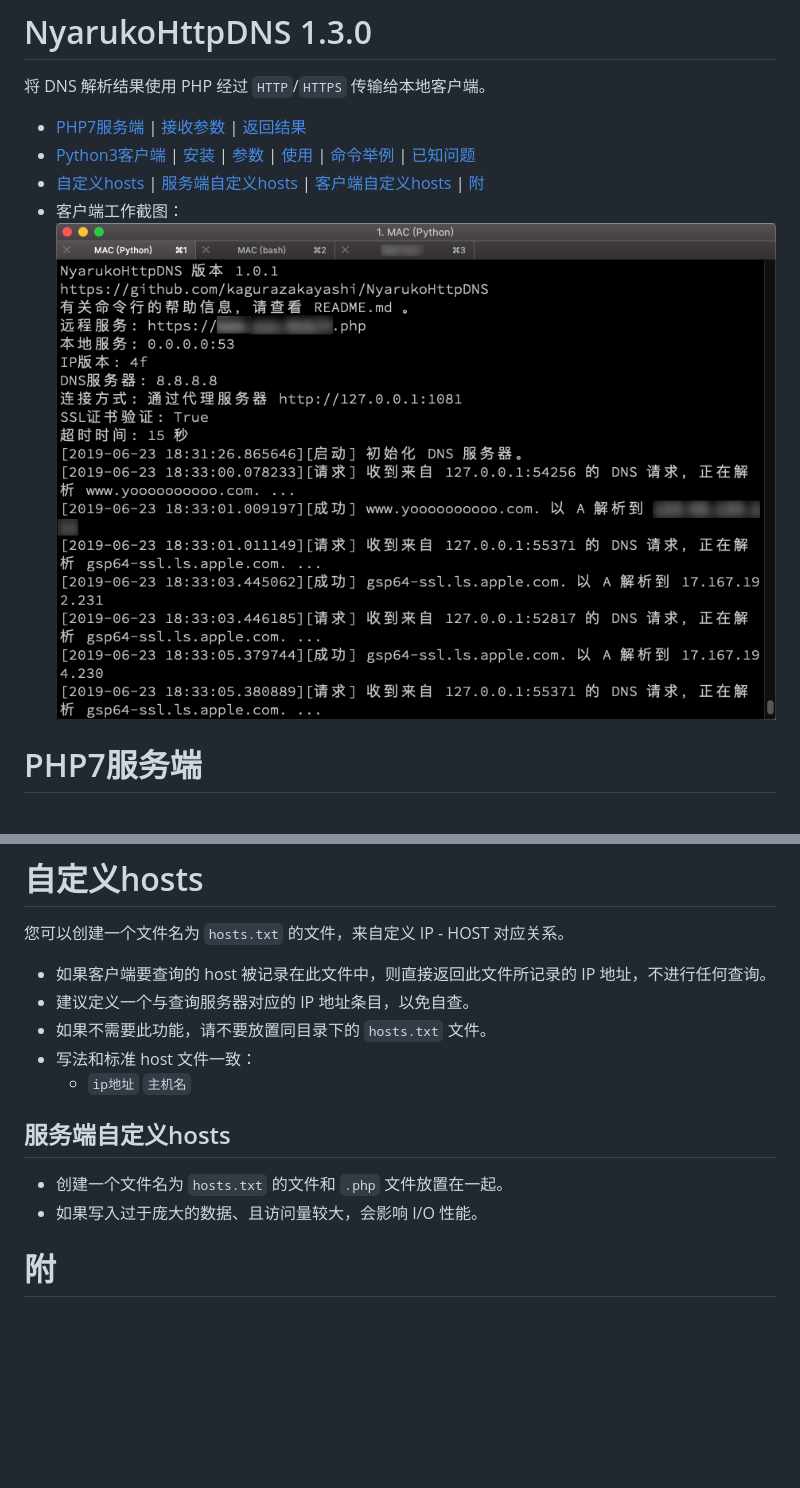
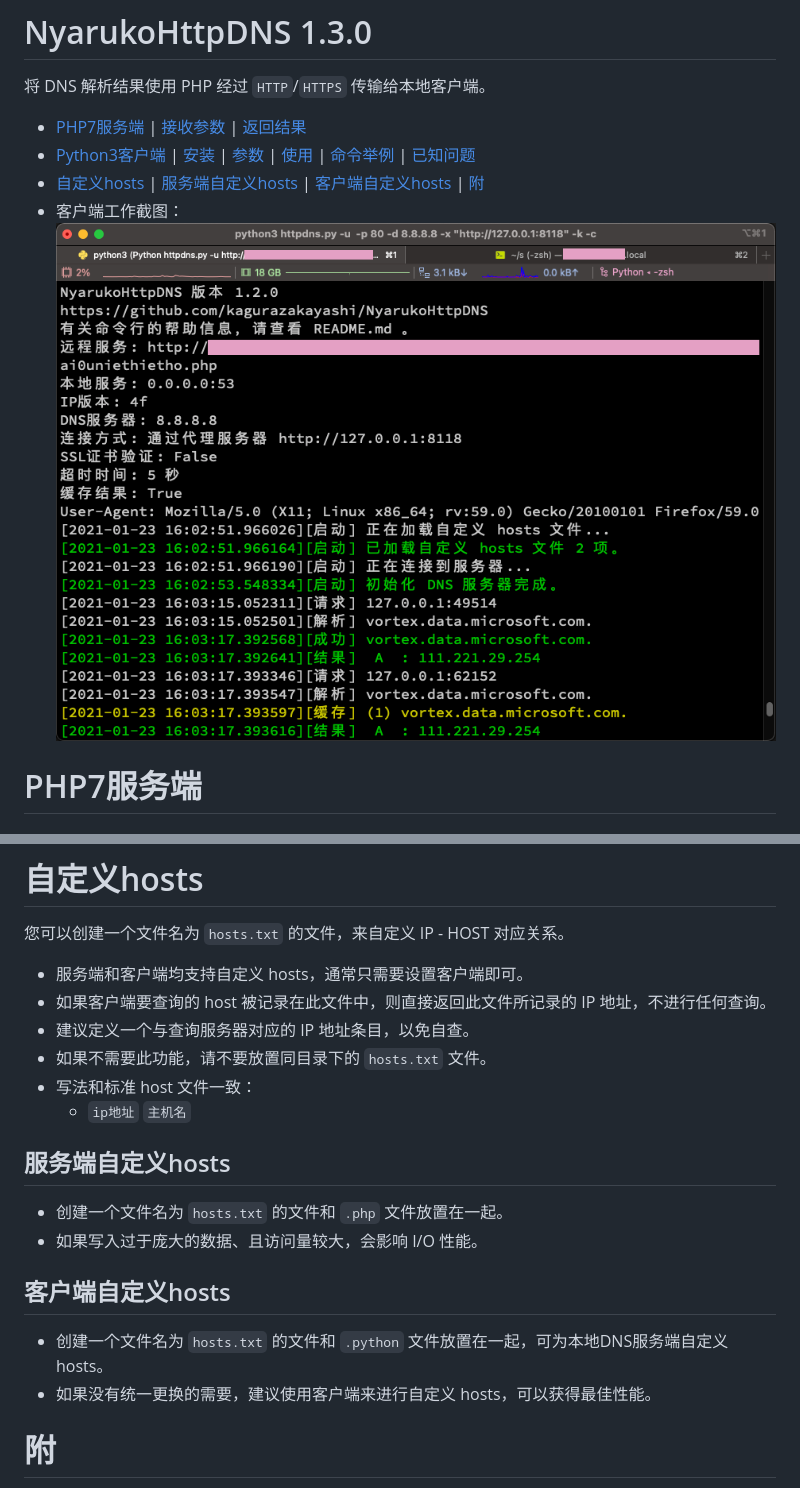
Before and after one commit to kagurazakayashi/NyarukoHttpDNS, a Markdown page: README.md, 2 parts joined by grey strips. Rendered like a GitHub page; pictures changed too: ScreenShot-1.png; blank space fills up the shorter version.

```diff
--- a/README.md
+++ b/README.md
@@ -100,6 +100,7 @@ $ curl "http://127.0.0.1/NyarukoHttpDNS/?h=php.net&d=8.8.8.8&i=a&q=0"
 
 # 自定义hosts
 您可以创建一个文件名为 `hosts.txt` 的文件，来自定义 IP - HOST 对应关系。
+- 服务端和客户端均支持自定义 hosts，通常只需要设置客户端即可。
 - 如果客户端要查询的 host 被记录在此文件中，则直接返回此文件所记录的 IP 地址，不进行任何查询。
 - 建议定义一个与查询服务器对应的 IP 地址条目，以免自查。
 - 如果不需要此功能，请不要放置同目录下的 `hosts.txt` 文件。
@@ -110,6 +111,10 @@ $ curl "http://127.0.0.1/NyarukoHttpDNS/?h=php.net&d=8.8.8.8&i=a&q=0"
 - 创建一个文件名为 `hosts.txt` 的文件和 `.php` 文件放置在一起。
 - 如果写入过于庞大的数据、且访问量较大，会影响 I/O 性能。
 
+## 客户端自定义hosts
+- 创建一个文件名为 `hosts.txt` 的文件和 `.python` 文件放置在一起，可为本地DNS服务端自定义hosts。
+- 如果没有统一更换的需要，建议使用客户端来进行自定义 hosts，可以获得最佳性能。
+
 # 附
 - 清除DNS缓存命令
   - Windows: `ipconfig /flushdns`
```
Also changed, not shown: 3 other files.
